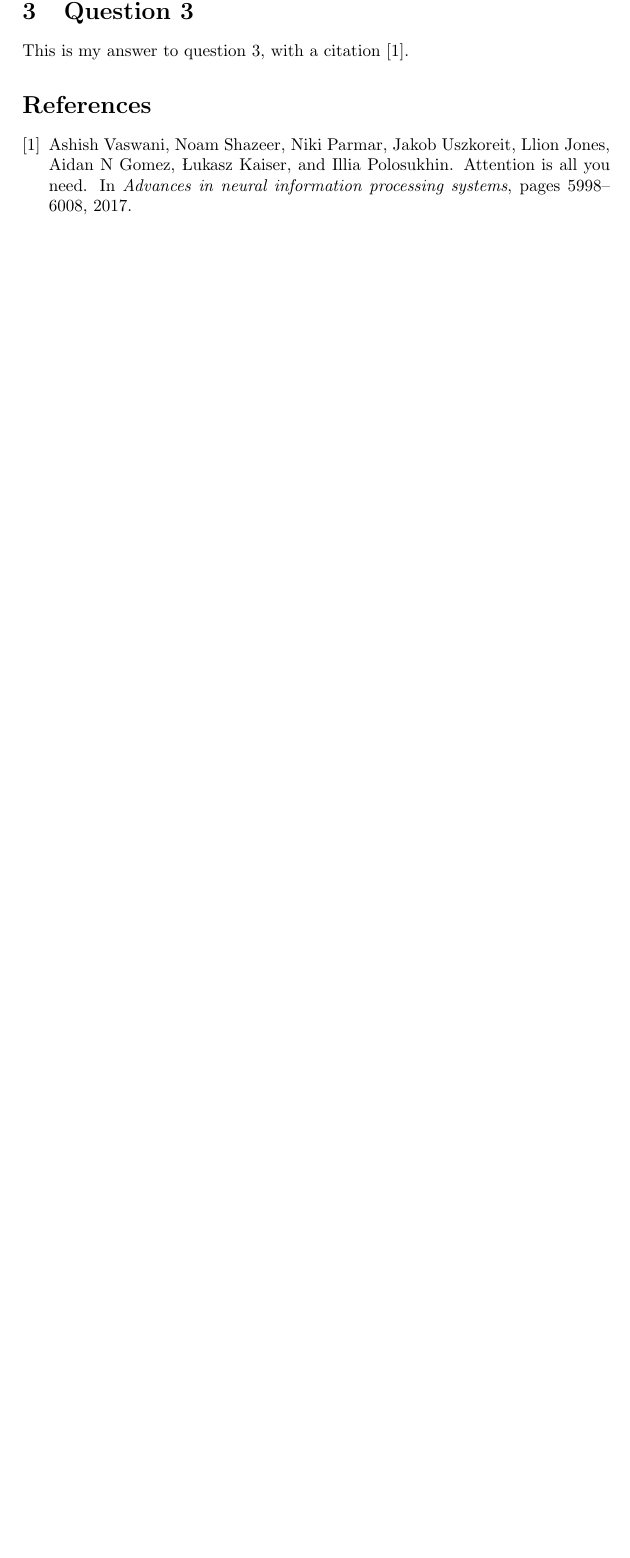
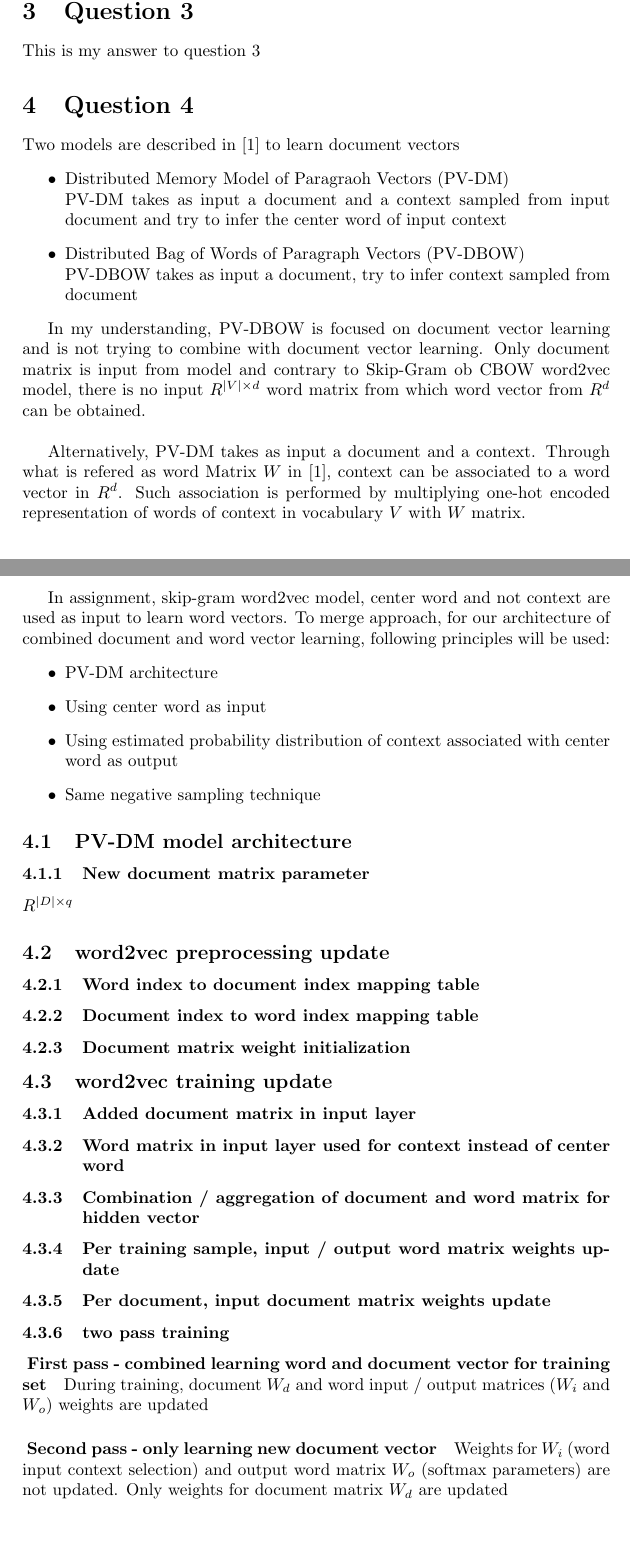
Before and after one commit to Philippe-Storiane/Altegrad-2020-2021, a LaTeX document (lab assignement.tex): part of page 2 of 2 before the commit and two parts of pages 2 and 3 of 4 after it, the two joined at a grey line, cut so that both start at the same text, the shorter picture padded with empty space. Compiled offline with pdfLaTeX; a LaTeX package or settings file that is missing is left out.

Commit message:
Add files via upload

```diff
--- a/lab assignement.tex
+++ b/lab assignement.tex
@@ -146,7 +146,66 @@ Plugging \textbf{(4)} and \textbf{(8)} in \textbf{(13)}
 
 \section{Question 3}
 
-This is my answer to question 3, with a citation \cite{vaswani2017attention}.
+This is my answer to question 3
+
+\section{Question 4}
+Two models are described in \cite{quocLe2014doc2vec} to learn document vectors
+\begin{itemize}
+\item Distributed Memory Model of Paragraoh Vectors (PV-DM)\\
+PV-DM takes as input a document and a context sampled from input document and try to infer the center word of input context
+\item Distributed Bag of Words  of Paragraph Vectors (PV-DBOW)\\
+PV-DBOW takes as input a document, try to infer context sampled from document
+\end{itemize}
+
+In my understanding, PV-DBOW is focused on document vector learning and is not trying to combine with document vector learning. Only document matrix is input from model and contrary to Skip-Gram ob CBOW word2vec model, there is no input $R^{\vert V \vert \times d}$ word matrix from which word vector from $R^{d}$ can be obtained.\\
+
+Alternatively, PV-DM takes as input a document and a context. Through what is refered as word Matrix $W$ in \cite{quocLe2014doc2vec}, context can be associated to a word vector in $R^{d}$. Such association is performed by multiplying one-hot encoded representation of words of context in vocabulary $V$ with $W$ matrix.
+
+In assignment, skip-gram word2vec model, center word and not context are used as input to learn word vectors. To merge approach, for our architecture of combined document and word vector learning, following principles will be used:
+\begin{itemize}
+\item PV-DM architecture
+\item Using center word as input
+\item Using estimated probability distribution of context associated with center word as output
+\item Same negative sampling technique
+\end{itemize}
+
+
+\subsection{PV-DM model architecture}
+
+
+\subsubsection{New document matrix parameter}
+
+$R^{\vert D \vert \times  q}$
+
+\subsection{word2vec preprocessing update}
+
+\subsubsection{Word index to document index mapping table}
+
+\subsubsection{Document index to word index mapping table}
+
+\subsubsection{Document matrix weight initialization}
+
+\subsection{word2vec training update}
+
+\subsubsection{Added document matrix in input layer}
+
+\subsubsection{Word matrix in input layer used for context instead of center word}
+
+\subsubsection{Combination / aggregation of document and word matrix for hidden vector}
+
+
+\subsubsection{Per training sample, input / output word matrix weights update}
+
+\subsubsection{Per document, input document matrix weights update}
+
+
+\subsubsection{two pass training}
+
+\paragraph{ First pass - combined learning word and document vector for training set}
+During  training, document $W_{d}$ and word input / output matrices ($W_{i}$ and $W_{o}$) weights are updated
+
+\paragraph{ Second pass - only learning new document vector}
+Weights for $W_{i}$ (word input context selection) and output word matrix $W_{o}$ (softmax parameters) are not updated. Only weights for document matrix $W_{d}$ are updated
 
 %------------------------------------------------
 
```
Also changed, not shown: references.bib (added, +7 -0 lines).
